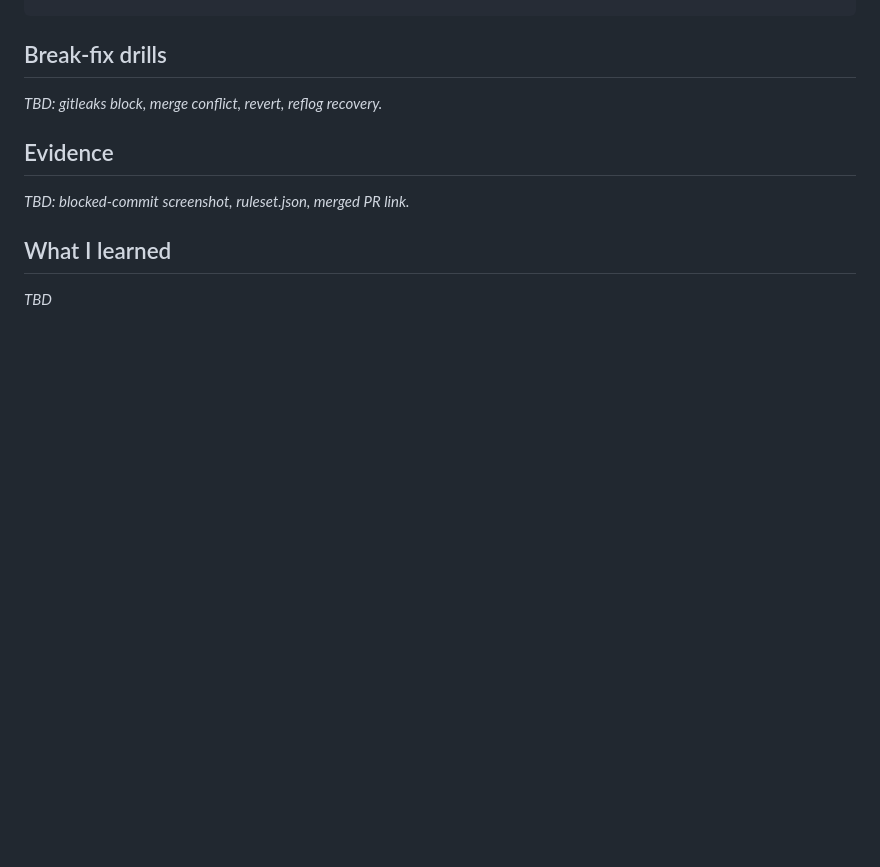
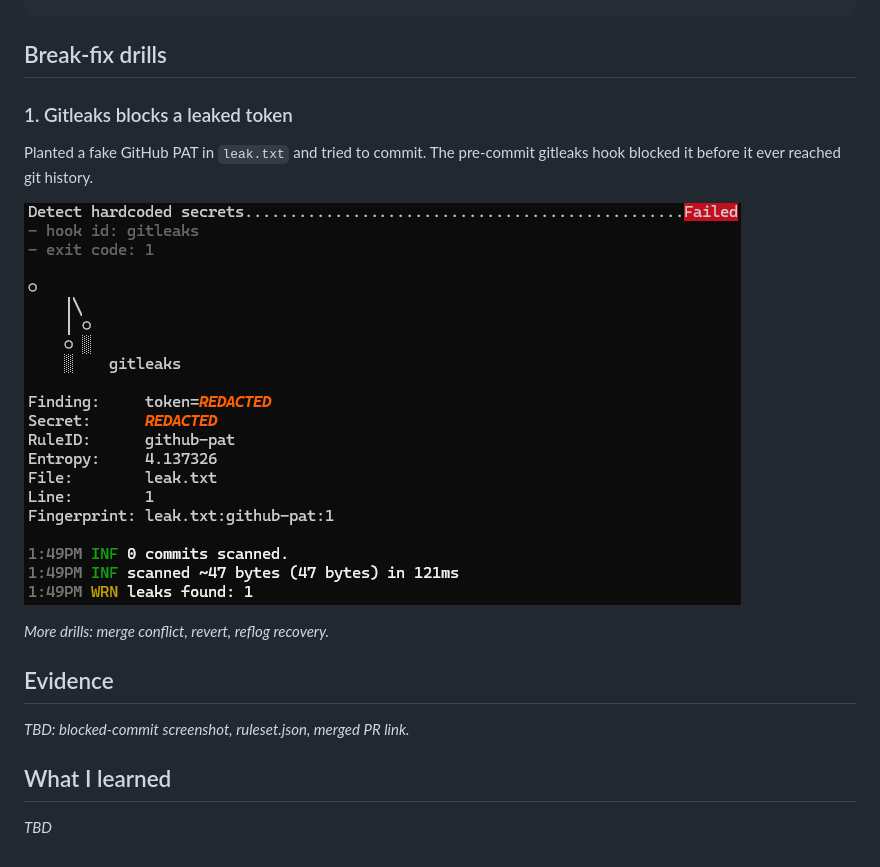
Before and after one commit to razarizvi555/repo-standards-template, a Markdown page: README.md, the part around the change. Rendered like a GitHub page; pictures changed too: docs/images/gitleaks-block.png (added); blank space fills up the shorter version.

Commit message:
Add gitleaks drill evidence (#4)

```diff
--- a/README.md
+++ b/README.md
@@ -23,7 +23,12 @@ Cox Automotive's release team supports 60+ service repos (Autotrader, KBB, Deale
     make test
 
 ## Break-fix drills
-_TBD: gitleaks block, merge conflict, revert, reflog recovery._
+### 1. Gitleaks blocks a leaked token
+Planted a fake GitHub PAT in `leak.txt` and tried to commit. The pre-commit gitleaks hook blocked it before it ever reached git history.
+
+![gitleaks blocked commit](docs/images/gitleaks-block.png)
+
+_More drills: merge conflict, revert, reflog recovery._
 
 ## Evidence
 _TBD: blocked-commit screenshot, ruleset.json, merged PR link._
```
